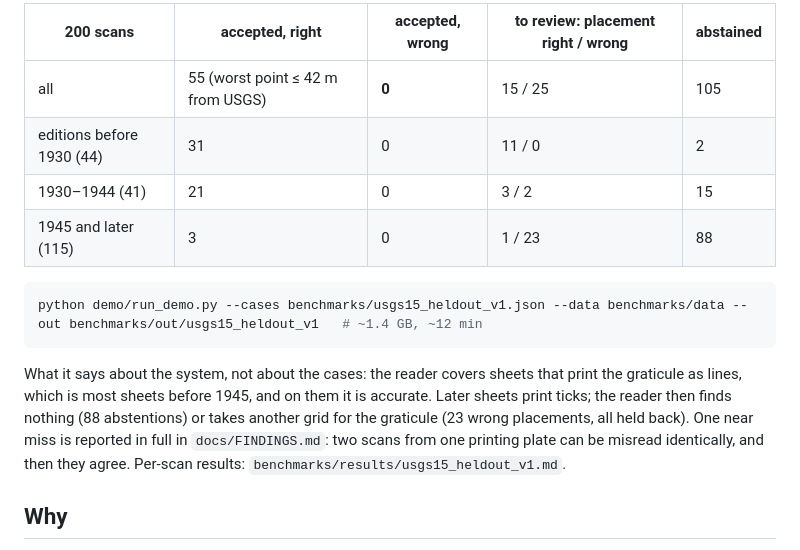
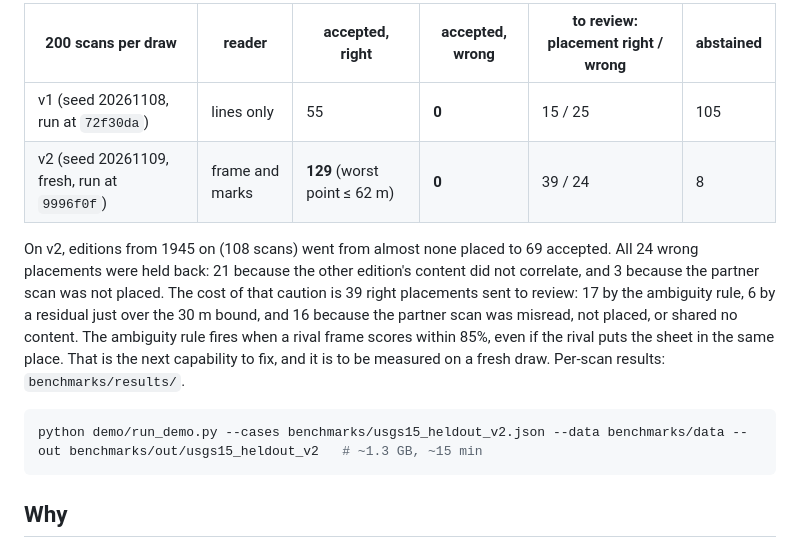
Before and after one commit to jiaazhaoo/AnyGeoreference, a Markdown page: README.md, the part around one of its changes. Rendered like a GitHub page.

````diff
--- a/README.md
+++ b/README.md
@@ -51,20 +52,19 @@ The results below are exactly as they came out. Nothing was tuned afterwards.
 
-| 200 scans | accepted, right | accepted, wrong | to review: placement right / wrong | abstained |
-|---|---|---|---|---|
-| all | 55 (worst point ≤ 42 m from USGS) | **0** | 15 / 25 | 105 |
-| editions before 1930 (44) | 31 | 0 | 11 / 0 | 2 |
-| 1930–1944 (41) | 21 | 0 | 3 / 2 | 15 |
-| 1945 and later (115) | 3 | 0 | 1 / 23 | 88 |
+| 200 scans per draw | reader | accepted, right | accepted, wrong | to review: placement right / wrong | abstained |
+|---|---|---|---|---|---|
+| v1 (seed 20261108, run at `72f30da`) | lines only | 55 | **0** | 15 / 25 | 105 |
+| v2 (seed 20261109, fresh, run at `9996f0f`) | frame and marks | **129** (worst point ≤ 62 m) | **0** | 39 / 24 | 8 |
+
+On v2, editions from 1945 on (108 scans) went from almost none placed to 69 accepted. All 24 wrong placements were
+held back: 21 because the other edition's content did not correlate, and 3 because the partner scan was not
+placed. The cost of that caution is 39 right placements sent to review: 17 by the ambiguity rule, 6 by a residual
+just over the 30 m bound, and 16 because the partner scan was misread, not placed, or shared no content. The ambiguity rule fires when a rival
+frame scores within 85%, even if the rival puts the sheet in the same place. That is the next capability to fix,
+and it is to be measured on a fresh draw. Per-scan results: `benchmarks/results/`.
 
 ```bash
-python demo/run_demo.py --cases benchmarks/usgs15_heldout_v1.json --data benchmarks/data --out benchmarks/out/usgs15_heldout_v1   # ~1.4 GB, ~12 min
+python demo/run_demo.py --cases benchmarks/usgs15_heldout_v2.json --data benchmarks/data --out benchmarks/out/usgs15_heldout_v2   # ~1.3 GB, ~15 min
 ```
-
-What it says about the system, not about the cases: the reader covers sheets that print the graticule as lines,
-which is most sheets before 1945, and on them it is accurate. Later sheets print ticks; the reader then finds
-nothing (88 abstentions) or takes another grid for the graticule (23 wrong placements, all held back). One near
-miss is reported in full in `docs/FINDINGS.md`: two scans from one printing plate can be misread identically, and
-then they agree. Per-scan results: `benchmarks/results/usgs15_heldout_v1.md`.
 
 ## Why
 
````
Also changed, not shown: other parts of README.md (+23 -22 lines), benchmarks/results/usgs15_heldout_v2.md (added, +207 -0 lines), docs/FINDINGS.md (+36 -0 lines), docs/img/demo_usgs.jpg, 2 other files.
